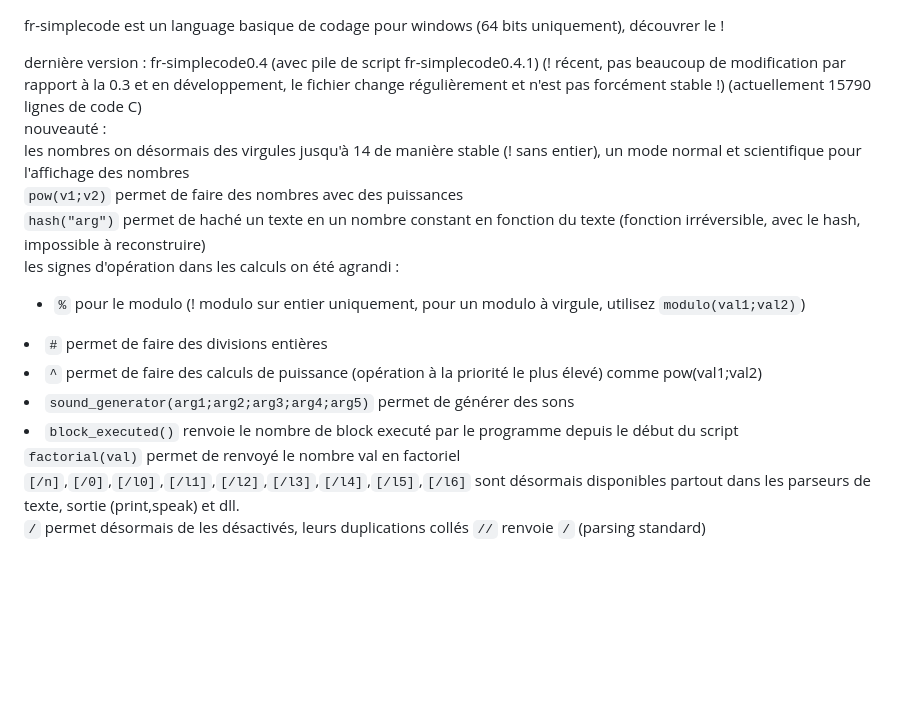
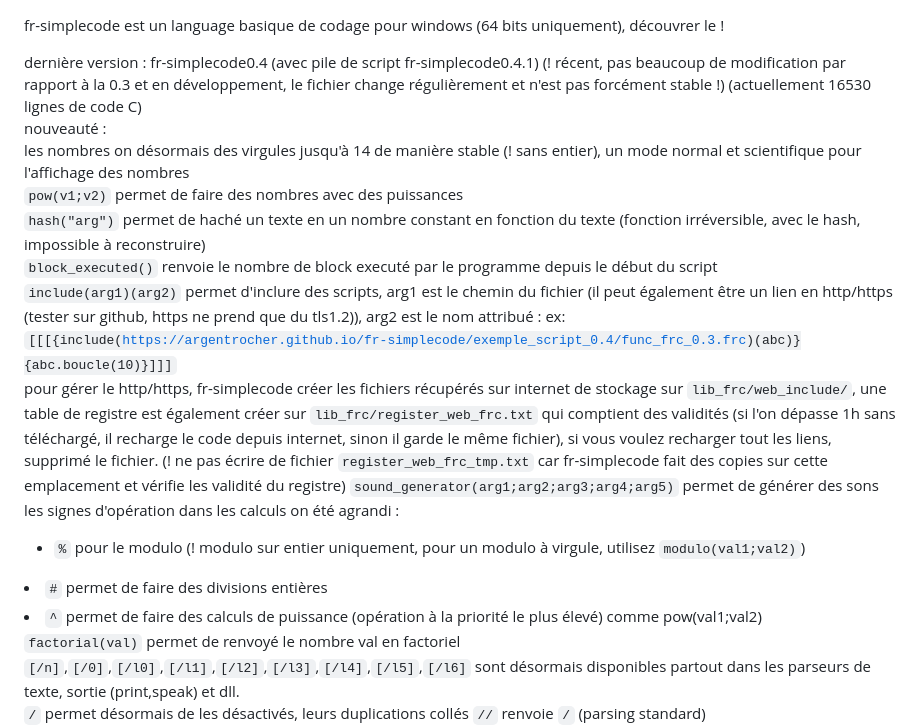
Before and after one commit to argentrocher/fr-simplecode, a Markdown page: README.md, the part around the change. Drawn GitHub-style; blank space fills up the shorter version.

```diff
--- a/README.md
+++ b/README.md
@@ -2,16 +2,18 @@
 
 fr-simplecode est un language basique de codage pour windows (64 bits uniquement), découvrer le !
 
-dernière version : fr-simplecode0.4 (avec pile de script fr-simplecode0.4.1) (! récent, pas beaucoup de modification par rapport à la 0.3 et en développement, le fichier change régulièrement et n'est pas forcément stable !) (actuellement 15790 lignes de code C)
+dernière version : fr-simplecode0.4 (avec pile de script fr-simplecode0.4.1) (! récent, pas beaucoup de modification par rapport à la 0.3 et en développement, le fichier change régulièrement et n'est pas forcément stable !) (actuellement 16530 lignes de code C)
 <br>nouveauté :<br>
 les nombres on désormais des virgules jusqu'à 14 de manière stable (! sans entier), un mode normal et scientifique pour l'affichage des nombres<br>
 <code>pow(v1;v2)</code> permet de faire des nombres avec des puissances<br>
 <code>hash("arg")</code> permet de haché un texte en un nombre constant en fonction du texte (fonction irréversible, avec le hash, impossible à reconstruire)<br>
+<code>block_executed()</code> renvoie le nombre de block executé par le programme depuis le début du script<br>
+<code>include(arg1)(arg2)</code> permet d'inclure des scripts, arg1 est le chemin du fichier (il peut également être un lien en http/https (tester sur github, https ne prend que du tls1.2)), arg2 est le nom attribué : ex: <code>[[[{include(https://argentrocher.github.io/fr-simplecode/exemple_script_0.4/func_frc_0.3.frc)(abc)}{abc.boucle(10)}]]]</code><br>
+pour gérer le http/https, fr-simplecode créer les fichiers récupérés sur internet de stockage sur <code>lib_frc/web_include/</code>, une table de registre est également créer sur <code>lib_frc/register_web_frc.txt</code> qui comptient des validités (si l'on dépasse 1h sans téléchargé, il recharge le code depuis internet, sinon il garde le même fichier), si vous voulez recharger tout les liens, supprimé le fichier. (! ne pas écrire de fichier <code>register_web_frc_tmp.txt</code> car fr-simplecode fait des copies sur cette emplacement et vérifie les validité du registre)
+<code>sound_generator(arg1;arg2;arg3;arg4;arg5)</code> permet de générer des sons<br>
 les signes d'opération dans les calculs on été agrandi : <ul><li><code>%</code> pour le modulo (! modulo sur entier uniquement, pour un modulo à virgule, utilisez <code>modulo(val1;val2)</code>)</li>
 <li><code>#</code> permet de faire des divisions entières</li>
 <li><code>^</code> permet de faire des calculs de puissance (opération à la priorité le plus élevé) comme pow(val1;val2)</li>
-<li><code>sound_generator(arg1;arg2;arg3;arg4;arg5)</code> permet de générer des sons</li>
-<li><code>block_executed()</code> renvoie le nombre de block executé par le programme depuis le début du script</li>
 </ul>
 <code>factorial(val)</code> permet de renvoyé le nombre val en factoriel<br>
 <code>[/n]</code>,<code>[/0]</code>,<code>[/l0]</code>,<code>[/l1]</code>,<code>[/l2]</code>,<code>[/l3]</code>,<code>[/l4]</code>,<code>[/l5]</code>,<code>[/l6]</code> sont désormais disponibles partout dans les parseurs de texte, sortie (print,speak) et dll.<br>
```
